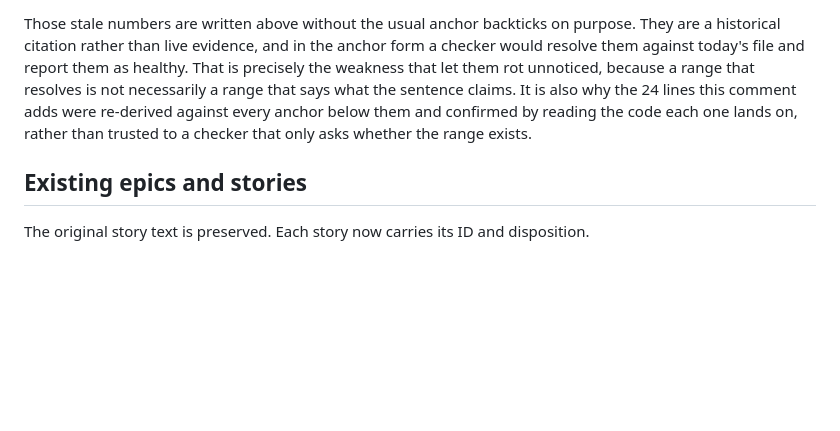
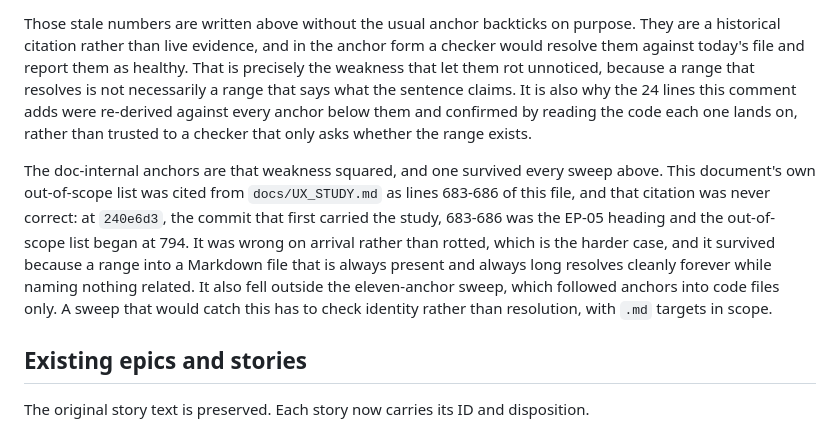
Before and after one commit to raymond-nassar/marvel-reading-tracker, a Markdown page: PRODUCT_BACKLOG.md, the part around the change. Rendered like a GitHub page; blank space fills up the shorter version.

Commit message:
Record the doc-internal anchor blind spot, and correct how that anchor failed
The methodology note explained why a stale code anchor reads as healthy, but stopped
short of the worse case. docs/UX_STUDY.md cited this file's out-of-scope list as lines
683-686, and both earlier accounts of that, mine and the subagent's, called it stale.
It was not stale. It was never right.

Checked at 240e6d3, the commit that first carried the study: 683-686 was the EP-05
heading and the out-of-scope list began at 794. At b18fc47 the file was 192 lines, so the
range did not exist at all. So this is wrong on arrival rather than drifted, which is the
harder case, because there is no earlier revision where re-reading the code would have
shown it correct.

It survived for a structural reason worth naming: a range into a Markdown file that is
always present and always long resolves cleanly forever while pointing at nothing related,
and the eleven-anchor sweep followed anchors into code files only. A checker that asks
whether a range resolves cannot see either problem.

The citation now reads PRODUCT_BACKLOG.md:903-906, re-derived after this paragraph was
final rather than before, since adding 9 lines above line 894 is what moved it. Verified
by reading the four bullets it lands on. 280 anchors, no problems, CRLF preserved and no
BOM.

Co-authored-by: Copilot App <223556219+Copilot@users.noreply.github.com>

```diff
--- a/PRODUCT_BACKLOG.md
+++ b/PRODUCT_BACKLOG.md
@@ -684,6 +684,15 @@ claims. It is also why the 24 lines this comment adds were re-derived against ev
 them and confirmed by reading the code each one lands on, rather than trusted to a checker that
 only asks whether the range exists.
 
+The doc-internal anchors are that weakness squared, and one survived every sweep above. This
+document's own out-of-scope list was cited from `docs/UX_STUDY.md` as lines 683-686 of this file,
+and that citation was never correct: at `240e6d3`, the commit that first carried the study, 683-686
+was the EP-05 heading and the out-of-scope list began at 794. It was wrong on arrival rather than
+rotted, which is the harder case, and it survived because a range into a Markdown file that is
+always present and always long resolves cleanly forever while naming nothing related. It also fell
+outside the eleven-anchor sweep, which followed anchors into code files only. A sweep that would
+catch this has to check identity rather than resolution, with `.md` targets in scope.
+
 ## Existing epics and stories
 
 The original story text is preserved. Each story now carries its ID and disposition.
```
Also changed, not shown: docs/UX_STUDY.md (+1 -1 lines).
